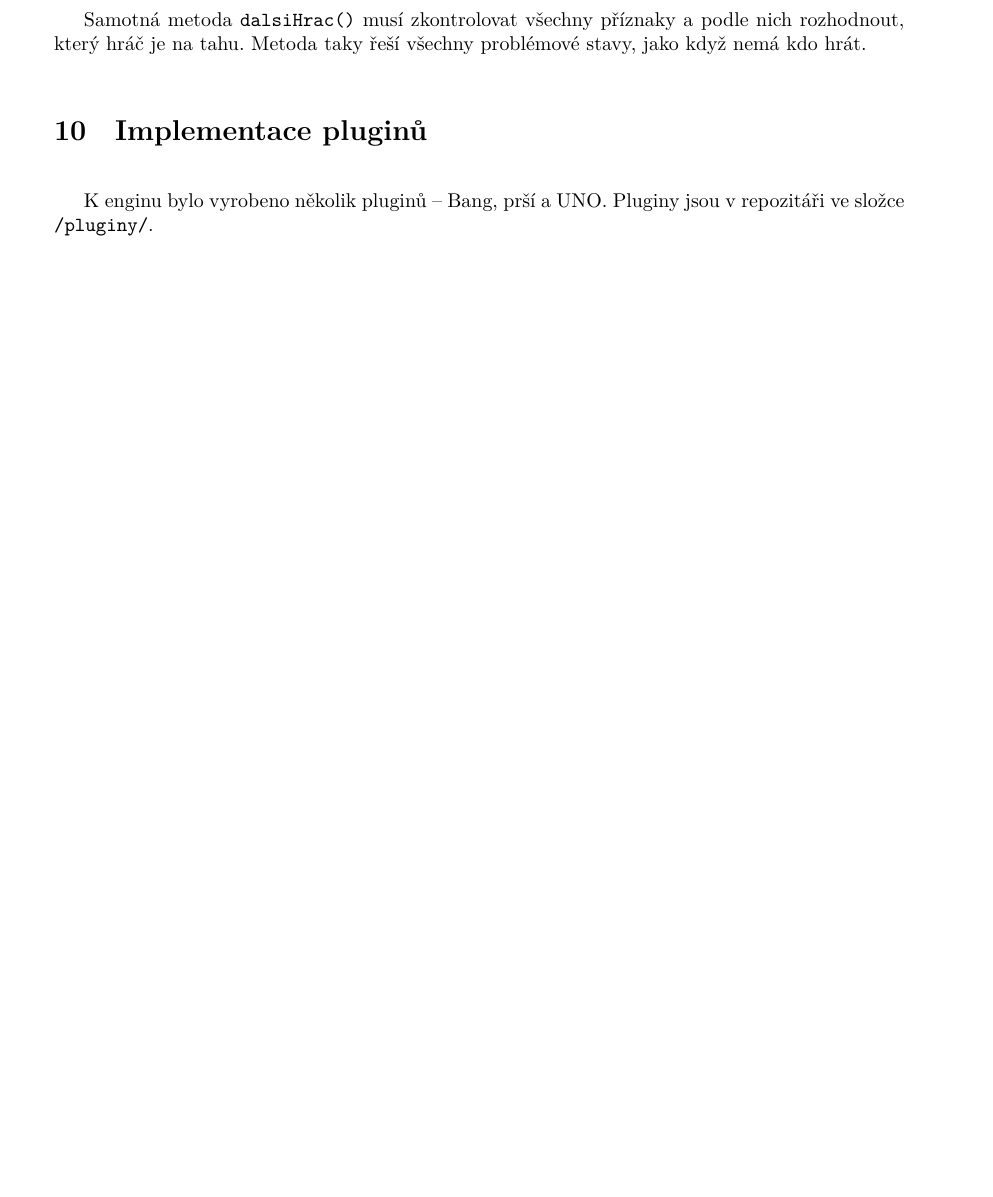
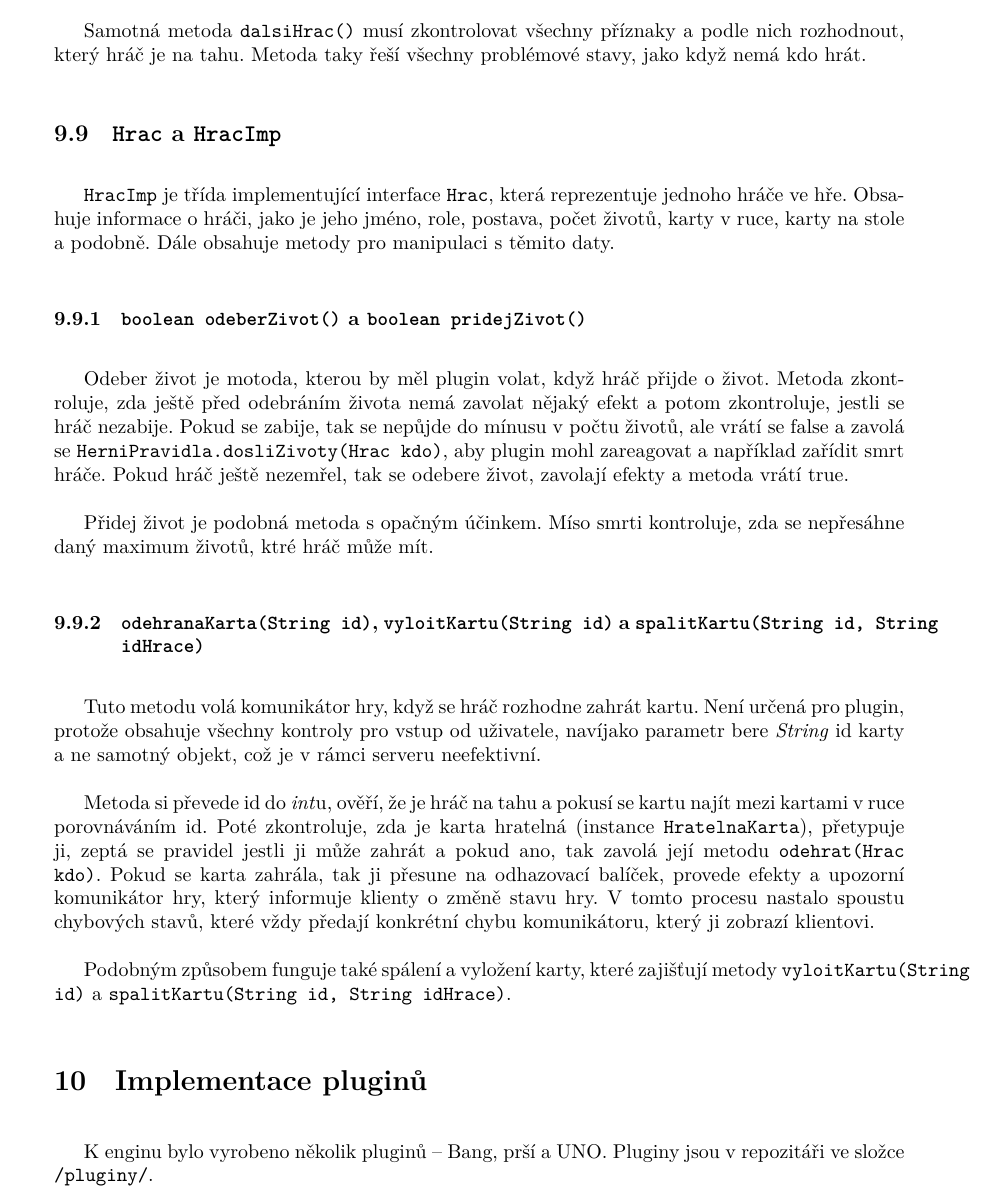
Before and after one commit to honzaHlavnicka/Bang, a LaTeX paper (docs/IOC/main.tex, which reads docs/IOC/dokumentace.tex): part of page 13 of 19 before the commit and part of page 13 of 20 after it, cut so that both start at the same text, the shorter picture padded with empty space. The pictures show the PDF file docs/IOC/main.pdf that the author committed with the source.

Commit message:
Další kapitola

```diff
--- a/docs/IOC/dokumentace.tex
+++ b/docs/IOC/dokumentace.tex
@@ -234,6 +234,20 @@ Dalším častým problémem je vyřazení hráče a jeho následné vrácení.
 
 Samotná metoda \texttt{dalsiHrac()} musí zkontrolovat všechny příznaky a podle nich rozhodnout, který hráč je na tahu. Metoda taky řeší všechny problémové stavy, jako když nemá kdo hrát.
 
+\subsection{\texttt{Hrac} a \texttt{HracImp}}
+\texttt{HracImp} je třída implementující interface \texttt{Hrac}, která reprezentuje jednoho hráče ve hře. Obsahuje informace o hráči, jako je jeho jméno, role, postava, počet životů, karty v ruce, karty na stole a podobně. Dále obsahuje metody pro manipulaci s těmito daty.
+
+\subsubsection{\texttt{boolean odeberZivot()} a \texttt{boolean pridejZivot()}}
+Odeber život je motoda, kterou by měl plugin volat, když hráč přijde o život. Metoda zkontroluje, zda ještě před odebráním života nemá zavolat nějaký efekt a potom zkontroluje, jestli se hráč nezabije. Pokud se zabije, tak se nepůjde do mínusu v počtu životů, ale vrátí se false a zavolá se \texttt{HerniPravidla.dosliZivoty(Hrac kdo)}, aby plugin mohl zareagovat a například zařídit smrt hráče. Pokud hráč ještě nezemřel, tak se odebere život, zavolají efekty a metoda vrátí true.
+
+Přidej život je podobná metoda s opačným účinkem. Míso smrti kontroluje, zda se nepřesáhne daný maximum životů, ktré hráč může mít.
+
+\subsubsection{\texttt{odehranaKarta(String id)}, \texttt{vyloitKartu(String id)} a \texttt{spalitKartu(String id, String idHrace)}}
+Tuto metodu volá komunikátor hry, když se hráč rozhodne zahrát kartu. Není určená pro plugin, protože obsahuje všechny kontroly pro vstup od uživatele, navíjako parametr bere \emph{String} id karty a ne samotný objekt, což je v rámci serveru neefektivní.
+
+Metoda si převede id do \emph{int}u, ověří, že je hráč na tahu a pokusí se kartu najít mezi kartami v ruce porovnáváním id. Poté zkontroluje, zda je karta hratelná (instance \texttt{HratelnaKarta}), přetypuje ji, zeptá se pravidel jestli ji může zahrát a pokud ano, tak zavolá její metodu \texttt{odehrat(Hrac kdo)}. Pokud se karta zahrála, tak ji přesune na odhazovací balíček, provede efekty a upozorní komunikátor hry, který informuje klienty o změně stavu hry. V tomto procesu nastalo spoustu chybových stavů, které vždy předají konkrétní chybu komunikátoru, který ji zobrazí klientovi.
+
+Podobným způsobem funguje také spálení a vyložení karty, které zajišťují metody \texttt{vyloitKartu(String id)} a \texttt{spalitKartu(String id, String idHrace)}.
 \section{Implementace pluginů}
 K enginu bylo vyrobeno několik pluginů -- Bang, prší a UNO. Pluginy jsou v repozitáři ve složce \texttt{/pluginy/}.
 \subsection{Bang!}
```
Also changed, not shown: docs/IOC/main.pdf, docs/IOC/dokumentace.tex (4 more changed lines).
